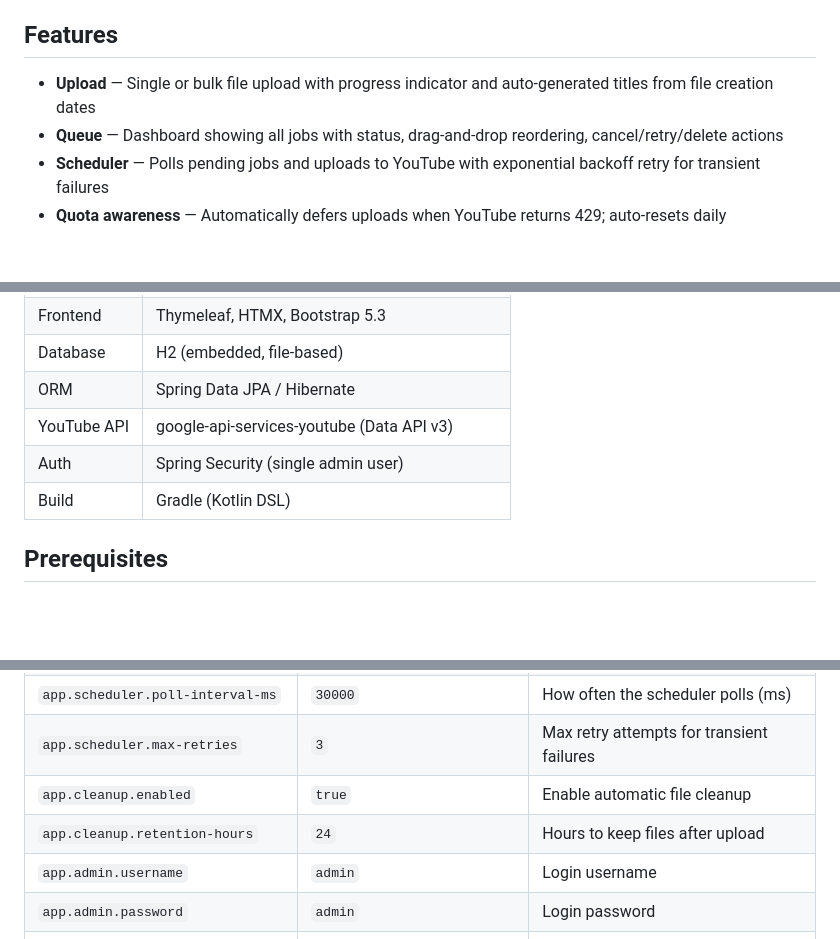
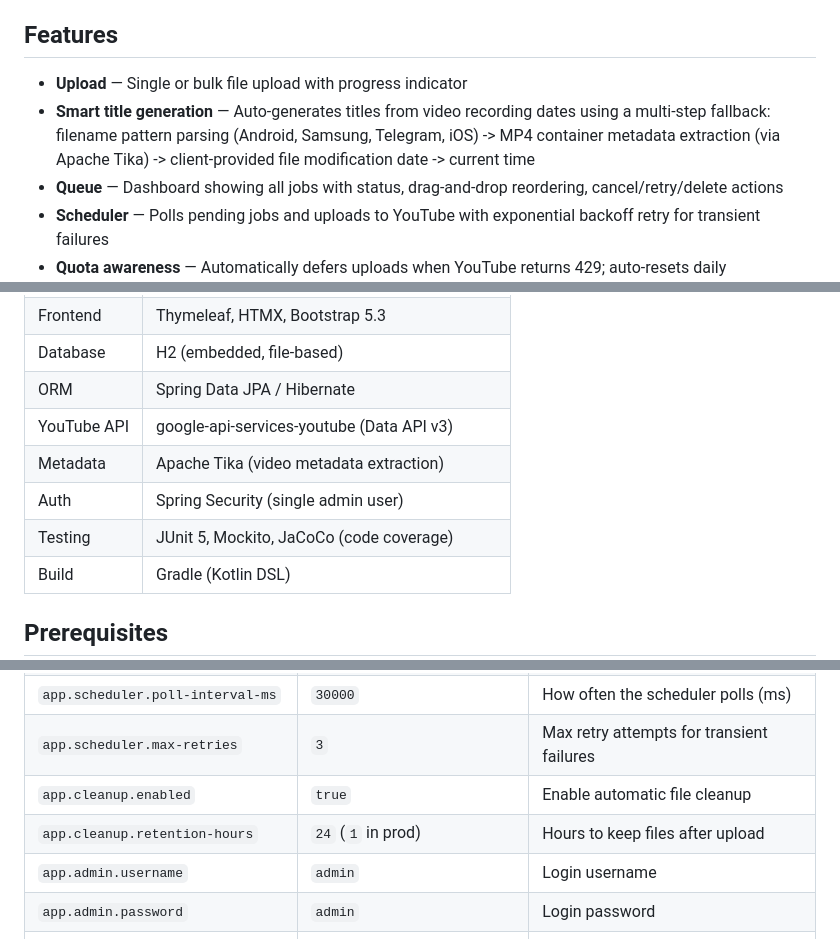
Before and after one commit to mlkmn/yt-deferred-uploader, a Markdown page: README.md, 3 parts joined by grey strips. Rendered like a GitHub page; blank space fills up the shorter version.

```diff
--- a/README.md
+++ b/README.md
@@ -4,7 +4,8 @@ A self-hosted web application that accepts video uploads to a local server and p
 
 ## Features
 
-- **Upload** — Single or bulk file upload with progress indicator and auto-generated titles from file creation dates
+- **Upload** — Single or bulk file upload with progress indicator
+- **Smart title generation** — Auto-generates titles from video recording dates using a multi-step fallback: filename pattern parsing (Android, Samsung, Telegram, iOS) -> MP4 container metadata extraction (via Apache Tika) -> client-provided file modification date -> current time
 - **Queue** — Dashboard showing all jobs with status, drag-and-drop reordering, cancel/retry/delete actions
 - **Scheduler** — Polls pending jobs and uploads to YouTube with exponential backoff retry for transient failures
 - **Quota awareness** — Automatically defers uploads when YouTube returns 429; auto-resets daily
@@ -32,7 +33,9 @@ A self-hosted web application that accepts video uploads to a local server and p
 | Database    | H2 (embedded, file-based)                         |
 | ORM         | Spring Data JPA / Hibernate                       |
 | YouTube API | google-api-services-youtube (Data API v3)         |
+| Metadata    | Apache Tika (video metadata extraction)            |
 | Auth        | Spring Security (single admin user)               |
+| Testing     | JUnit 5, Mockito, JaCoCo (code coverage)           |
 | Build       | Gradle (Kotlin DSL)                               |
 
 ## Prerequisites
@@ -108,7 +112,7 @@ Key properties in `application.yml` (overridable via environment variables or Sp
 | `app.scheduler.poll-interval-ms`  | `30000`                    | How often the scheduler polls (ms)        |
 | `app.scheduler.max-retries`       | `3`                        | Max retry attempts for transient failures |
 | `app.cleanup.enabled`             | `true`                     | Enable automatic file cleanup             |
-| `app.cleanup.retention-hours`     | `24`                       | Hours to keep files after upload          |
+| `app.cleanup.retention-hours`     | `24` (`1` in prod)         | Hours to keep files after upload          |
 | `app.admin.username`              | `admin`                    | Login username                            |
 | `app.admin.password`              | `admin`                    | Login password                            |
 | `app.youtube.quota-reset-timezone`| `Europe/Warsaw`            | Timezone for daily quota reset            |
```
Also changed, not shown: other parts of README.md (+1 -0 lines).
